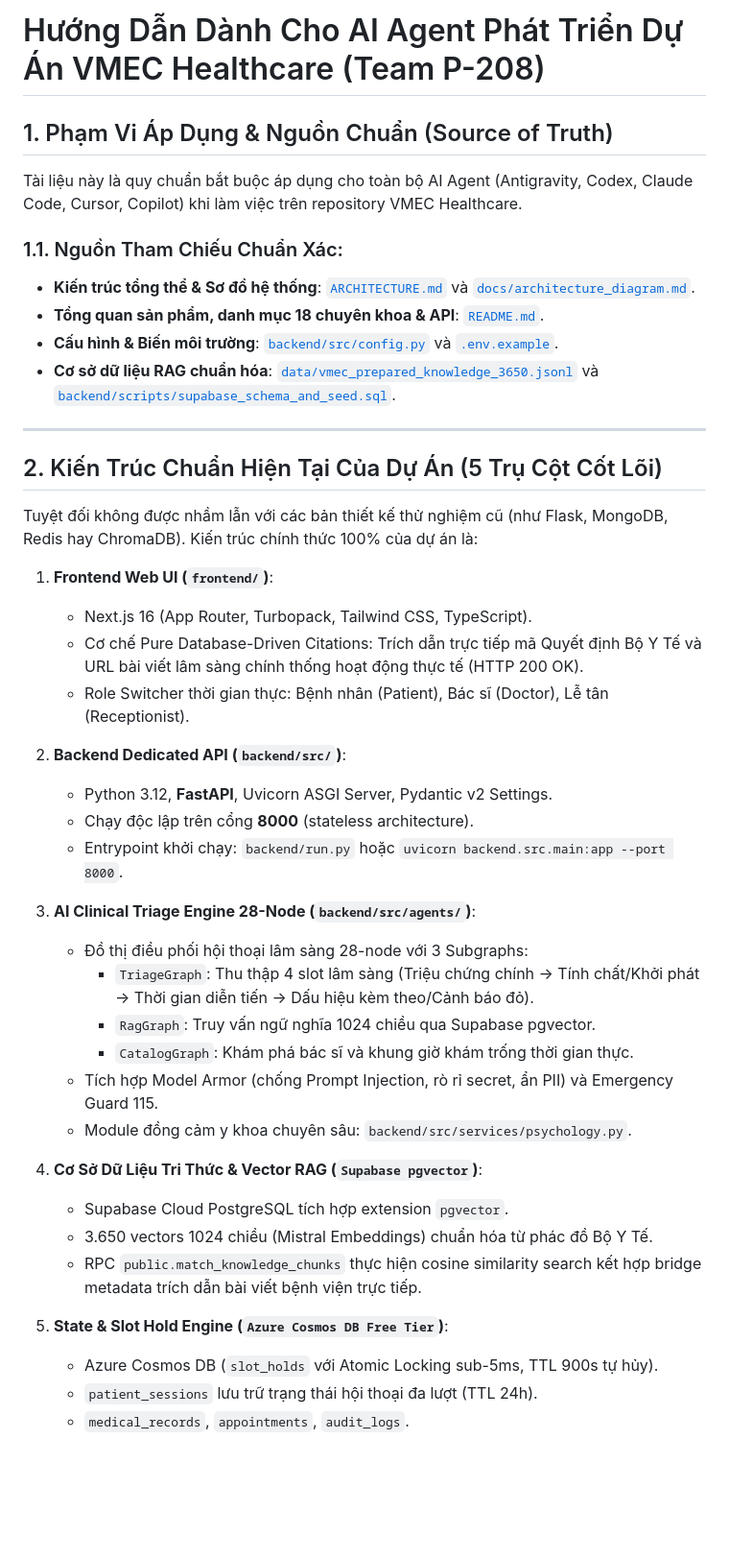
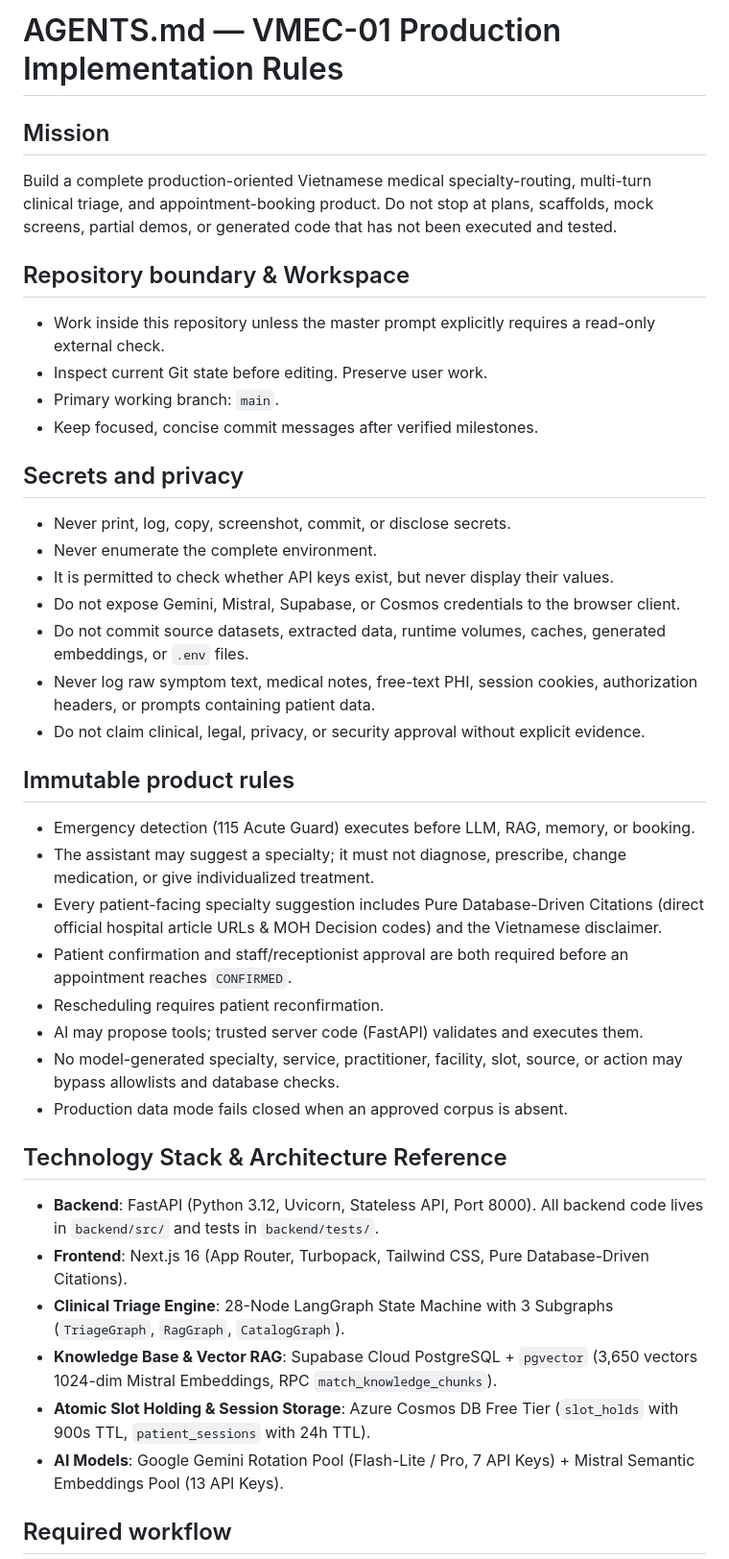
Before and after one commit to Namnguyen3008/vmec-web-ui, a Markdown page: AGENTS.md, the part around one of its changes. Shown at 96% size. GitHub-like rendering; blank space fills up the shorter version.

Commit message:
docs: sync canonical VMEC AGENTS.md rules

```diff
--- a/AGENTS.md
+++ b/AGENTS.md
@@ -1,46 +1,45 @@
-# Hướng Dẫn Dành Cho AI Agent Phát Triển Dự Án VMEC Healthcare (Team P-208)
+# AGENTS.md — VMEC-01 Production Implementation Rules
 
-## 1. Phạm Vi Áp Dụng & Nguồn Chuẩn (Source of Truth)
+## Mission
 
-Tài liệu này là quy chuẩn bắt buộc áp dụng cho toàn bộ AI Agent (Antigravity, Codex, Claude Code, Cursor, Copilot) khi làm việc trên repository VMEC Healthcare.
+Build a complete production-oriented Vietnamese medical specialty-routing, multi-turn clinical triage, and appointment-booking product. Do not stop at plans, scaffolds, mock screens, partial demos, or generated code that has not been executed and tested.
 
-### 1.1. Nguồn Tham Chiếu Chuẩn Xác:
-- **Kiến trúc tổng thể & Sơ đồ hệ thống**: [`ARCHITECTURE.md`](ARCHITECTURE.md) và [`docs/architecture_diagram.md`](docs/architecture_diagram.md).
-- **Tổng quan sản phẩm, danh mục 18 chuyên khoa & API**: [`README.md`](README.md).
-- **Cấu hình & Biến môi trường**: [`backend/src/config.py`](backend/src/config.py) và [`.env.example`](.env.example).
-- **Cơ sở dữ liệu RAG chuẩn hóa**: [`data/vmec_prepared_knowledge_3650.jsonl`](data/vmec_prepared_knowledge_3650.jsonl) và [`backend/scripts/supabase_schema_and_seed.sql`](backend/scripts/supabase_schema_and_seed.sql).
+## Repository boundary & Workspace
 
----
+- Work inside this repository unless the master prompt explicitly requires a read-only external check.
+- Inspect current Git state before editing. Preserve user work.
+- Primary working branch: `main`.
+- Keep focused, concise commit messages after verified milestones.
 
-## 2. Kiến Trúc Chuẩn Hiện Tại Của Dự Án (5 Trụ Cột Cốt Lõi)
+## Secrets and privacy
 
-Tuyệt đối không được nhầm lẫn với các bản thiết kế thử nghiệm cũ (như Flask, MongoDB, Redis hay ChromaDB). Kiến trúc chính thức 100% của dự án là:
+- Never print, log, copy, screenshot, commit, or disclose secrets.
+- Never enumerate the complete environment.
+- It is permitted to check whether API keys exist, but never display their values.
+- Do not expose Gemini, Mistral, Supabase, or Cosmos credentials to the browser client.
+- Do not commit source datasets, extracted data, runtime volumes, caches, generated embeddings, or `.env` files.
+- Never log raw symptom text, medical notes, free-text PHI, session cookies, authorization headers, or prompts containing patient data.
+- Do not claim clinical, legal, privacy, or security approval without explicit evidence.
 
-1. **Frontend Web UI (`frontend/`)**:
-   - Next.js 16 (App Router, Turbopack, Tailwind CSS, TypeScript).
-   - Cơ chế Pure Database-Driven Citations: Trích dẫn trực tiếp mã Quyết định Bộ Y Tế và URL bài viết lâm sàng chính thống hoạt động thực tế (HTTP 200 OK).
-   - Role Switcher thời gian thực: Bệnh nhân (Patient), Bác sĩ (Doctor), Lễ tân (Receptionist).
+## Immutable product rules
 
-2. **Backend Dedicated API (`backend/src/`)**:
-   - Python 3.12, **FastAPI**, Uvicorn ASGI Server, Pydantic v2 Settings.
-   - Chạy độc lập trên cổng **8000** (stateless architecture).
-   - Entrypoint khởi chạy: `backend/run.py` hoặc `uvicorn backend.src.main:app --port 8000`.
+- Emergency detection (115 Acute Guard) executes before LLM, RAG, memory, or booking.
+- The assistant may suggest a specialty; it must not diagnose, prescribe, change medication, or give individualized treatment.
+- Every patient-facing specialty suggestion includes Pure Database-Driven Citations (direct official hospital article URLs & MOH Decision codes) and the Vietnamese disclaimer.
+- Patient confirmation and staff/receptionist approval are both required before an appointment reaches `CONFIRMED`.
+- Rescheduling requires patient reconfirmation.
+- AI may propose tools; trusted server code (FastAPI) validates and executes them.
+- No model-generated specialty, service, practitioner, facility, slot, source, or action may bypass allowlists and database checks.
+- Production data mode fails closed when an approved corpus is absent.
 
-3. **AI Clinical Triage Engine 28-Node (`backend/src/agents/`)**:
-   - Đồ thị điều phối hội thoại lâm sàng 28-node với 3 Subgraphs:
-     + `TriageGraph`: Thu thập 4 slot lâm sàng (Triệu chứng chính -> Tính chất/Khởi phát -> Thời gian diễn tiến -> Dấu hiệu kèm theo/Cảnh báo đỏ).
-     + `RagGraph`: Truy vấn ngữ nghĩa 1024 chiều qua Supabase pgvector.
-     + `CatalogGraph`: Khám phá bác sĩ và khung giờ khám trống thời gian thực.
-   - Tích hợp Model Armor (chống Prompt Injection, rò rỉ secret, ẩn PII) và Emergency Guard 115.
-   - Module đồng cảm y khoa chuyên sâu: `backend/src/services/psychology.py`.
+## Technology Stack & Architecture Reference
 
-4. **Cơ Sở Dữ Liệu Tri Thức & Vector RAG (`Supabase pgvector`)**:
-   - Supabase Cloud PostgreSQL tích hợp extension `pgvector`.
-   - 3.650 vectors 1024 chiều (Mistral Embeddings) chuẩn hóa từ phác đồ Bộ Y Tế.
-   - RPC `public.match_knowledge_chunks` thực hiện cosine similarity search kết hợp bridge metadata trích dẫn bài viết bệnh viện trực tiếp.
+- **Backend**: FastAPI (Python 3.12, Uvicorn, Stateless API, Port 8000). All backend code lives in `backend/src/` and tests in `backend/tests/`.
+- **Frontend**: Next.js 16 (App Router, Turbopack, Tailwind CSS, Pure Database-Driven Citations).
+- **Clinical Triage Engine**: 28-Node LangGraph State Machine with 3 Subgraphs (`TriageGraph`, `RagGraph`, `CatalogGraph`).
+- **Knowledge Base & Vector RAG**: Supabase Cloud PostgreSQL + `pgvector` (3,650 vectors 1024-dim Mistral Embeddings, RPC `match_knowledge_chunks`).
+- **Atomic Slot Holding & Session Storage**: Azure Cosmos DB Free Tier (`slot_holds` with 900s TTL, `patient_sessions` with 24h TTL).
+- **AI Models**: Google Gemini Rotation Pool (Flash-Lite / Pro, 7 API Keys) + Mistral Semantic Embeddings Pool (13 API Keys).
 
-5. **State & Slot Hold Engine (`Azure Cosmos DB Free Tier`)**:
-   - Azure Cosmos DB (`slot_holds` với Atomic Locking sub-5ms, TTL 900s tự hủy).
-   - `patient_sessions` lưu trữ trạng thái hội thoại đa lượt (TTL 24h).
-   - `medical_records`, `appointments`, `audit_logs`.
+## Required workflow
 
```
Also changed, not shown: other parts of AGENTS.md (+39 -45 lines).
